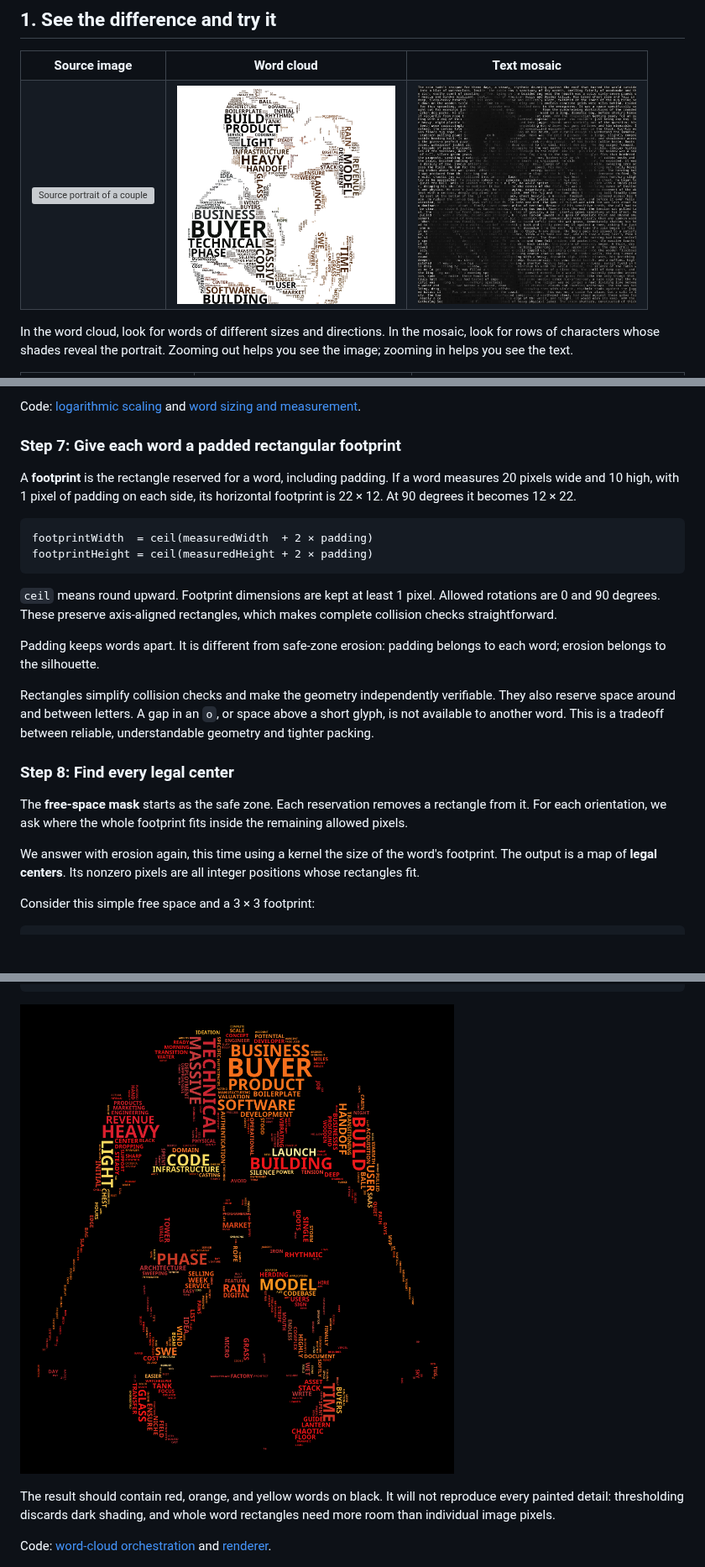
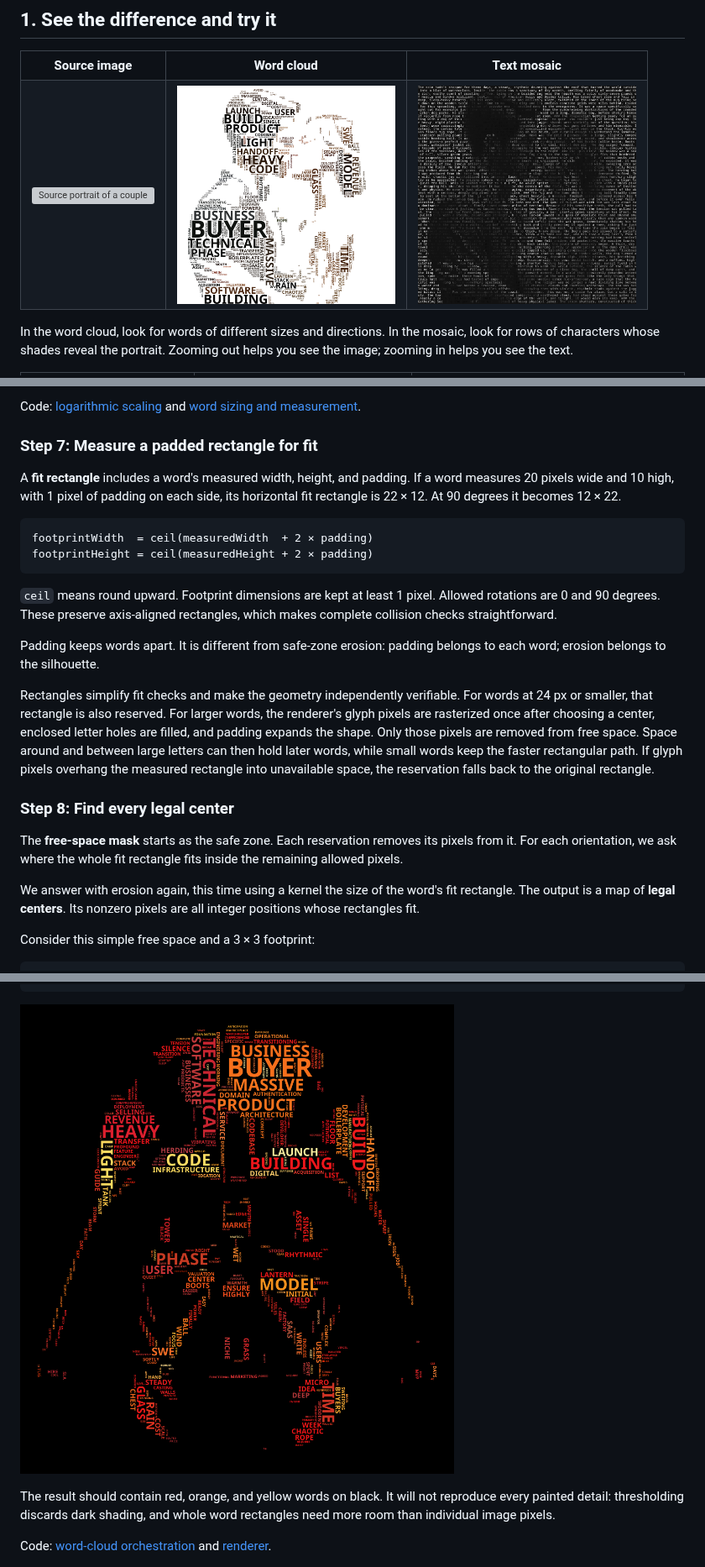
Before and after one commit to santiagoa58/image-play, a Markdown page: docs/how-the-effects-work.md, 3 parts joined by grey strips. Shown at 84% size. Drawn GitHub-style; pictures changed too: docs/assets/examples/darth-vader-wordcloud.png, docs/assets/examples/gen-img-couple-wordcloud.png; blank space fills up the shorter version; grey boxes are pictures that could not be loaded.

````diff
--- a/docs/how-the-effects-work.md
+++ b/docs/how-the-effects-work.md
@@ -394,11 +394,11 @@ chance before smaller words fragment the available space.
 Code: [logarithmic scaling](../internal/mathutil/scale.go) and
 [word sizing and measurement](../internal/textutil/words.go).
 
-### Step 7: Give each word a padded rectangular footprint
+### Step 7: Measure a padded rectangle for fit
 
-A **footprint** is the rectangle reserved for a word, including padding. If a
+A **fit rectangle** includes a word's measured width, height, and padding. If a
 word measures 20 pixels wide and 10 high, with 1 pixel of padding on each side,
-its horizontal footprint is 22 × 12. At 90 degrees it becomes 12 × 22.
+its horizontal fit rectangle is 22 × 12. At 90 degrees it becomes 12 × 22.
 
 ```text
 footprintWidth  = ceil(measuredWidth  + 2 × padding)
@@ -412,19 +412,23 @@ which makes complete collision checks straightforward.
 Padding keeps words apart. It is different from safe-zone erosion: padding
 belongs to each word; erosion belongs to the silhouette.
 
-Rectangles simplify collision checks and make the geometry independently
-verifiable. They also reserve space around and between letters. A gap in an
-`o`, or space above a short glyph, is not available to another word. This is a
-tradeoff between reliable, understandable geometry and tighter packing.
+Rectangles simplify fit checks and make the geometry independently verifiable.
+For words at 24 px or smaller, that rectangle is also reserved. For larger
+words, the renderer's glyph pixels are rasterized once after choosing a center,
+enclosed letter holes are filled, and padding expands the shape. Only those
+pixels are removed from free space. Space around and between large letters can
+then hold later words, while small words keep the faster rectangular path. If
+glyph pixels overhang the measured rectangle into unavailable space, the
+reservation falls back to the original rectangle.
 
 ### Step 8: Find every legal center
 
-The **free-space mask** starts as the safe zone. Each reservation removes a
-rectangle from it. For each orientation, we ask where the whole footprint fits
+The **free-space mask** starts as the safe zone. Each reservation removes its
+pixels from it. For each orientation, we ask where the whole fit rectangle fits
 inside the remaining allowed pixels.
 
 We answer with erosion again, this time using a kernel the size of the word's
-footprint. The output is a map of **legal centers**. Its nonzero pixels are all
+fit rectangle. The output is a map of **legal centers**. Its nonzero pixels are all
 integer positions whose rectangles fit.
 
 Consider this simple free space and a 3 × 3 footprint:
````
Also changed, not shown: other parts of docs/how-the-effects-work.md (+15 -13 lines), README.md (+11 -8 lines), 8 other files.
